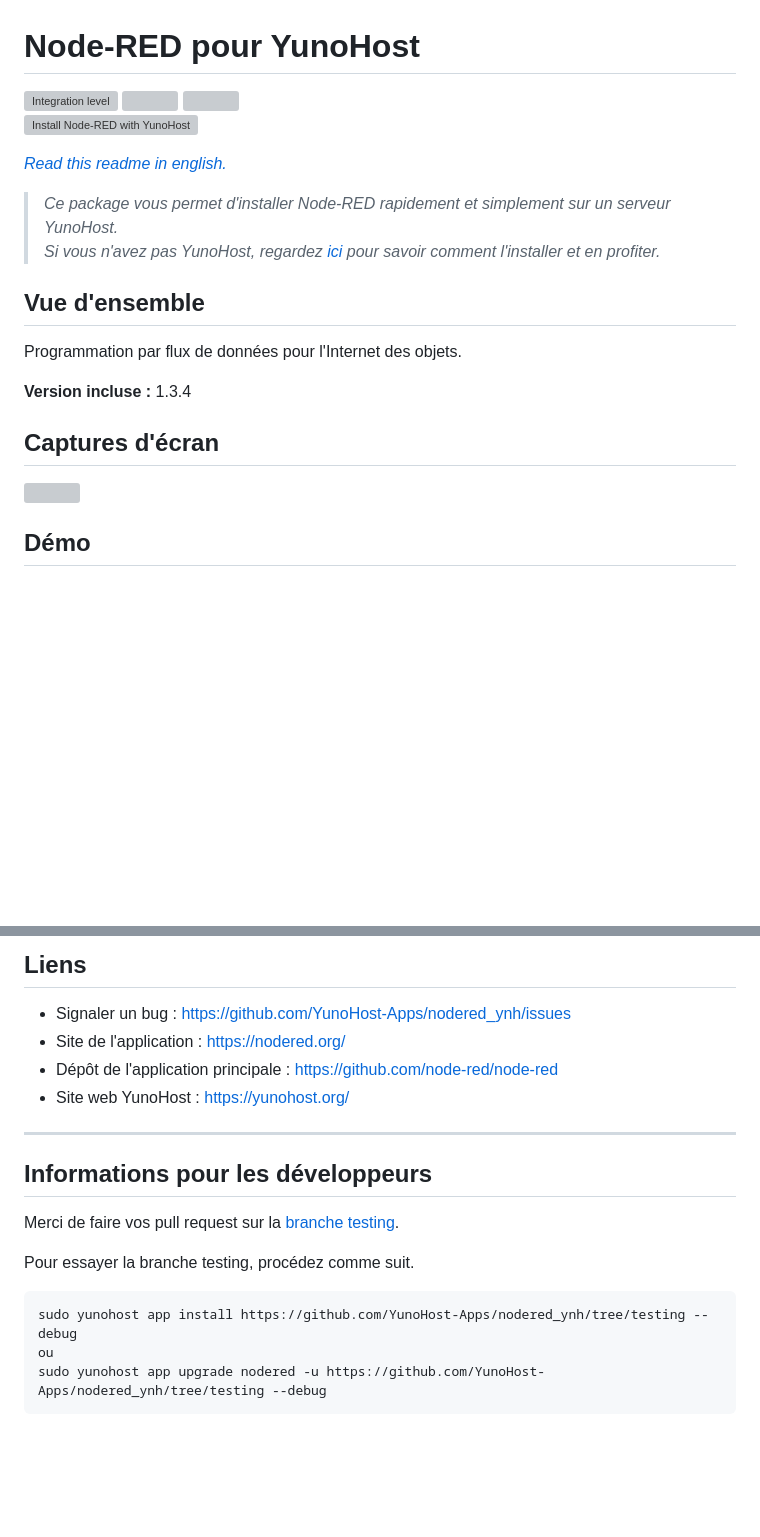
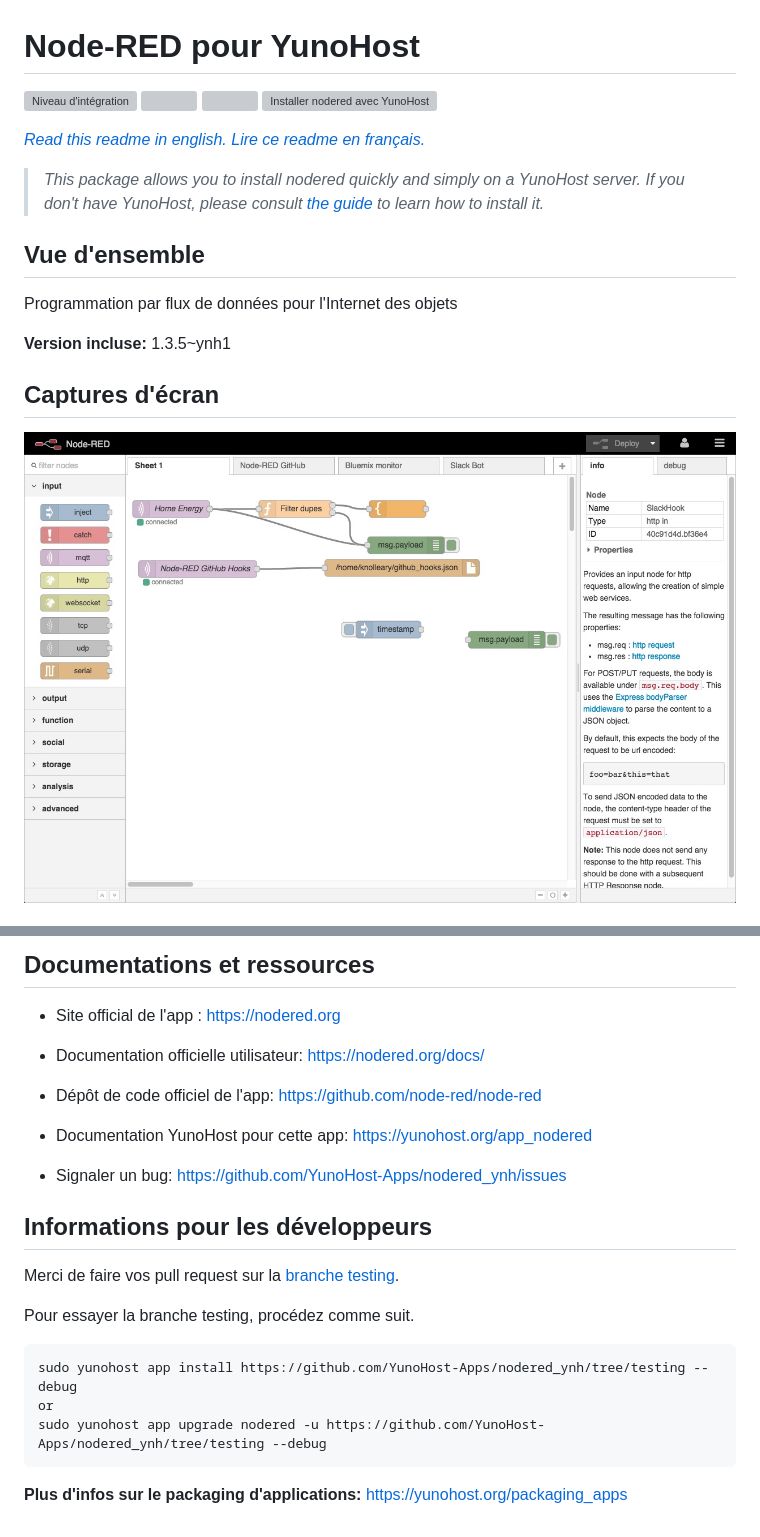
Before and after one commit to YunoHost-Apps/nodered_ynh, a Markdown page: README_fr.md, 2 parts joined by grey strips. GitHub-like rendering; pictures changed too: doc/screenshots/screenshot.jpg (added); blank space fills up the shorter version; grey boxes are pictures that could not be loaded.

````diff
--- a/README_fr.md
+++ b/README_fr.md
@@ -1,17 +1,22 @@
 # Node-RED pour YunoHost
 
-[![Integration level](https://dash.yunohost.org/integration/nodered.svg)](https://dash.yunohost.org/appci/app/nodered) ![](https://ci-apps.yunohost.org/ci/badges/nodered.status.svg) ![](https://ci-apps.yunohost.org/ci/badges/nodered.maintain.svg)
-[![Install Node-RED with YunoHost](https://install-app.yunohost.org/install-with-yunohost.svg)](https://install-app.yunohost.org/?app=nodered)
+[![Niveau d'intégration](https://dash.yunohost.org/integration/nodered.svg)](https://dash.yunohost.org/appci/app/nodered) ![](https://ci-apps.yunohost.org/ci/badges/nodered.status.svg)  ![](https://ci-apps.yunohost.org/ci/badges/nodered.maintain.svg)
+[![Installer nodered avec YunoHost](https://install-app.yunohost.org/install-with-yunohost.svg)](https://install-app.yunohost.org/?app=nodered)
 
 *[Read this readme in english.](./README.md)*
+*[Lire ce readme en français.](./README_fr.md)*
 
-> *Ce package vous permet d'installer Node-RED rapidement et simplement sur un serveur YunoHost.
-Si vous n'avez pas YunoHost, regardez [ici](https://yunohost.org/#/install) pour savoir comment l'installer et en profiter.*
+> *This package allows you to install nodered quickly and simply on a YunoHost server.
+If you don't have YunoHost, please consult [the guide](https://yunohost.org/#/install) to learn how to install it.*
 
 ## Vue d'ensemble
-Programmation par flux de données pour l'Internet des objets.
 
-**Version incluse :** 1.3.4
+Programmation par flux de données pour l'Internet des objets
+
+**Version incluse:** 1.3.5~ynh1
+
+
+
 
 ## Captures d'écran
 
@@ -19,3 +23,3 @@ Programmation par flux de données pour l'Internet des objets.
 
-## Démo
+   ![](./doc/screenshots/screenshot.jpg)
 
@@ -45,12 +35,12 @@ La configuration, et l'installation de plugins tels que pour [Home-Assistant](ht
 
-## Liens
+## Documentations et ressources
 
- * Signaler un bug : https://github.com/YunoHost-Apps/nodered_ynh/issues
- * Site de l'application : https://nodered.org/
- * Dépôt de l'application principale : https://github.com/node-red/node-red
- * Site web YunoHost : https://yunohost.org/
+* Site official de l'app : https://nodered.org
+* Documentation officielle utilisateur: https://nodered.org/docs/
 
----
+* Dépôt de code officiel de l'app:  https://github.com/node-red/node-red
+* Documentation YunoHost pour cette app: https://yunohost.org/app_nodered
+* Signaler un bug: https://github.com/YunoHost-Apps/nodered_ynh/issues
 
 ## Informations pour les développeurs
 
@@ -59,6 +49,8 @@ Merci de faire vos pull request sur la [branche testing](https://github.com/Yuno
 Pour essayer la branche testing, procédez comme suit.
 ```
 sudo yunohost app install https://github.com/YunoHost-Apps/nodered_ynh/tree/testing --debug
-ou
+or
 sudo yunohost app upgrade nodered -u https://github.com/YunoHost-Apps/nodered_ynh/tree/testing --debug
 ```
+
+**Plus d'infos sur le packaging d'applications:** https://yunohost.org/packaging_apps
````
Also changed, not shown: other parts of README_fr.md (+2 -17 lines), README.md (+31 -31 lines), doc/DISCLAIMER.md (added, +2 -0 lines), doc/DISCLAIMER_fr.md (added, +2 -0 lines), 4 other files.
